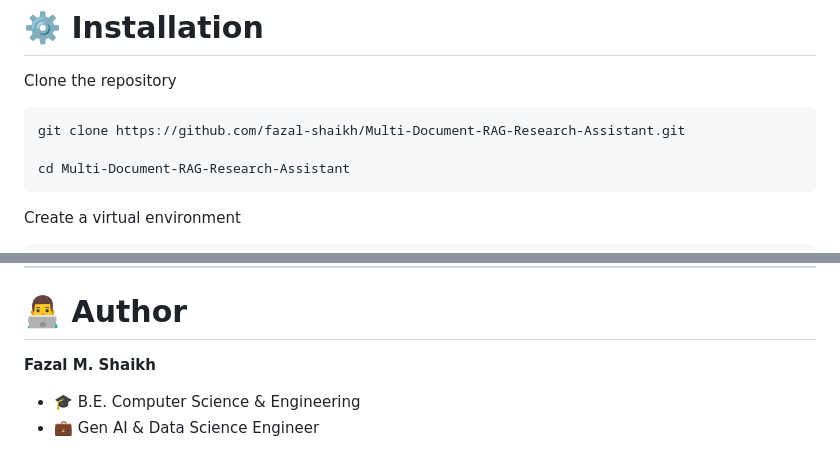
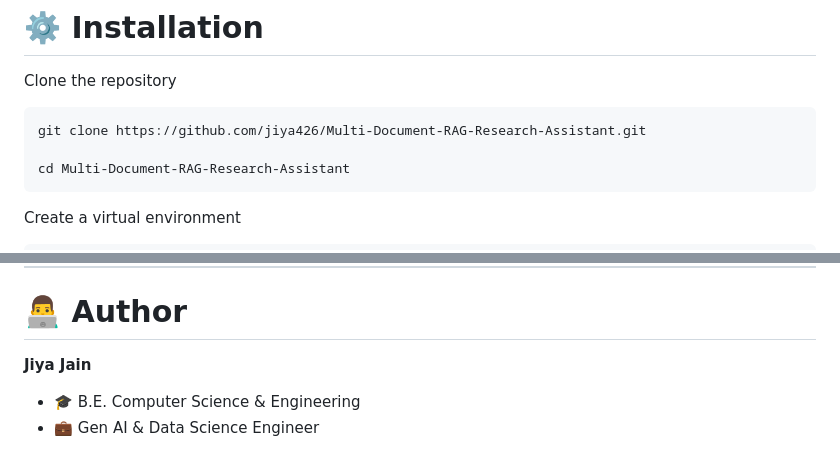
Before and after one commit to jiya426/Multi-Document-RAG-Research-Assistant, a Markdown page: README.md, 2 parts joined by grey strips. Rendered like a GitHub page.

Commit message:
Initial commit

````diff
--- a/README.md
+++ b/README.md
@@ -144,7 +144,7 @@ Multi-Document-RAG-Research-Assistant/
 Clone the repository
 
 ```bash
-git clone https://github.com/fazal-shaikh/Multi-Document-RAG-Research-Assistant.git
+git clone https://github.com/jiya426/Multi-Document-RAG-Research-Assistant.git
 
 cd Multi-Document-RAG-Research-Assistant
 ```
@@ -265,7 +265,7 @@ streamlit run app.py
 
 # 👨‍💻 Author
 
-**Fazal M. Shaikh**
+**Jiya Jain**
 
 - 🎓 B.E. Computer Science & Engineering
 - 💼 Gen AI & Data Science Engineer
````
